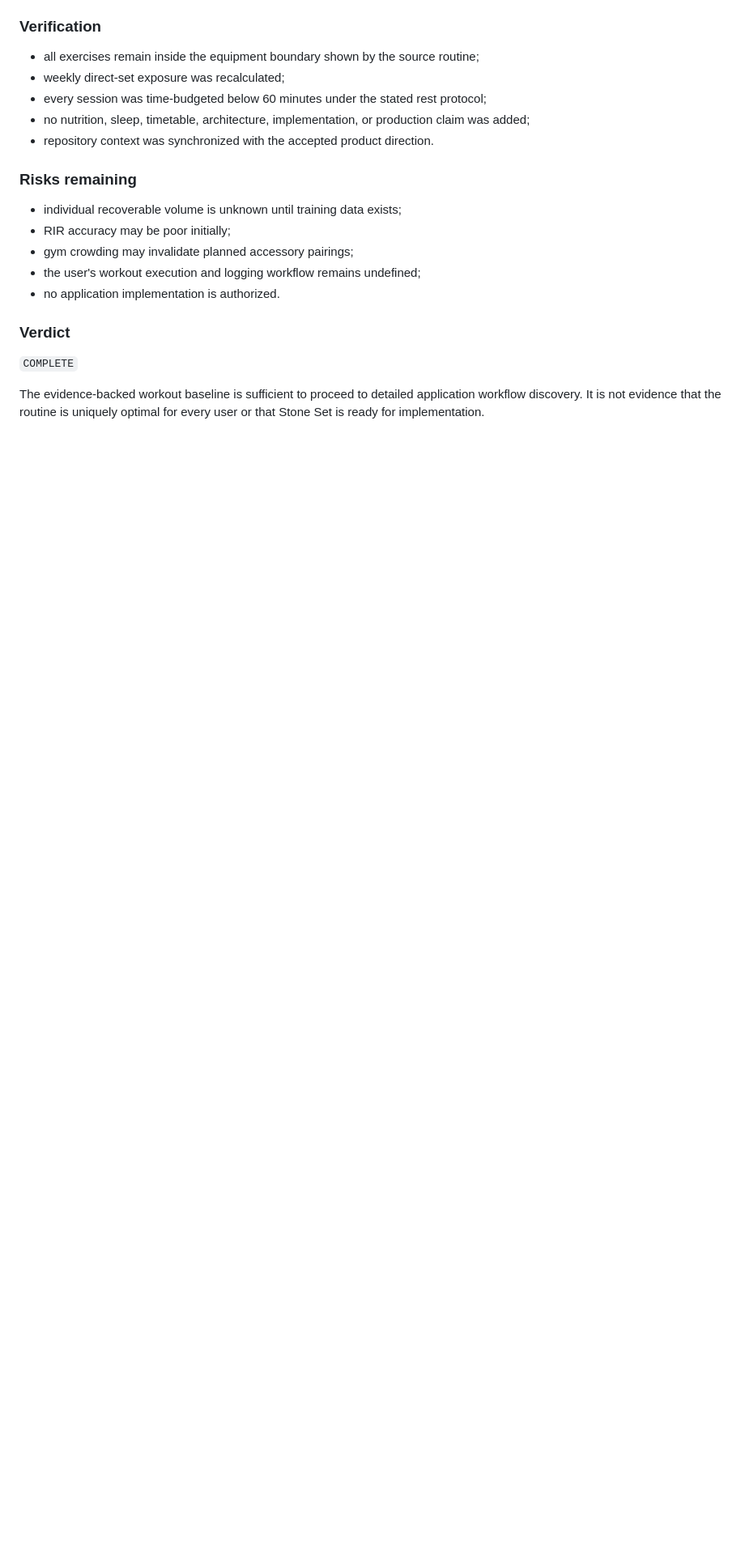
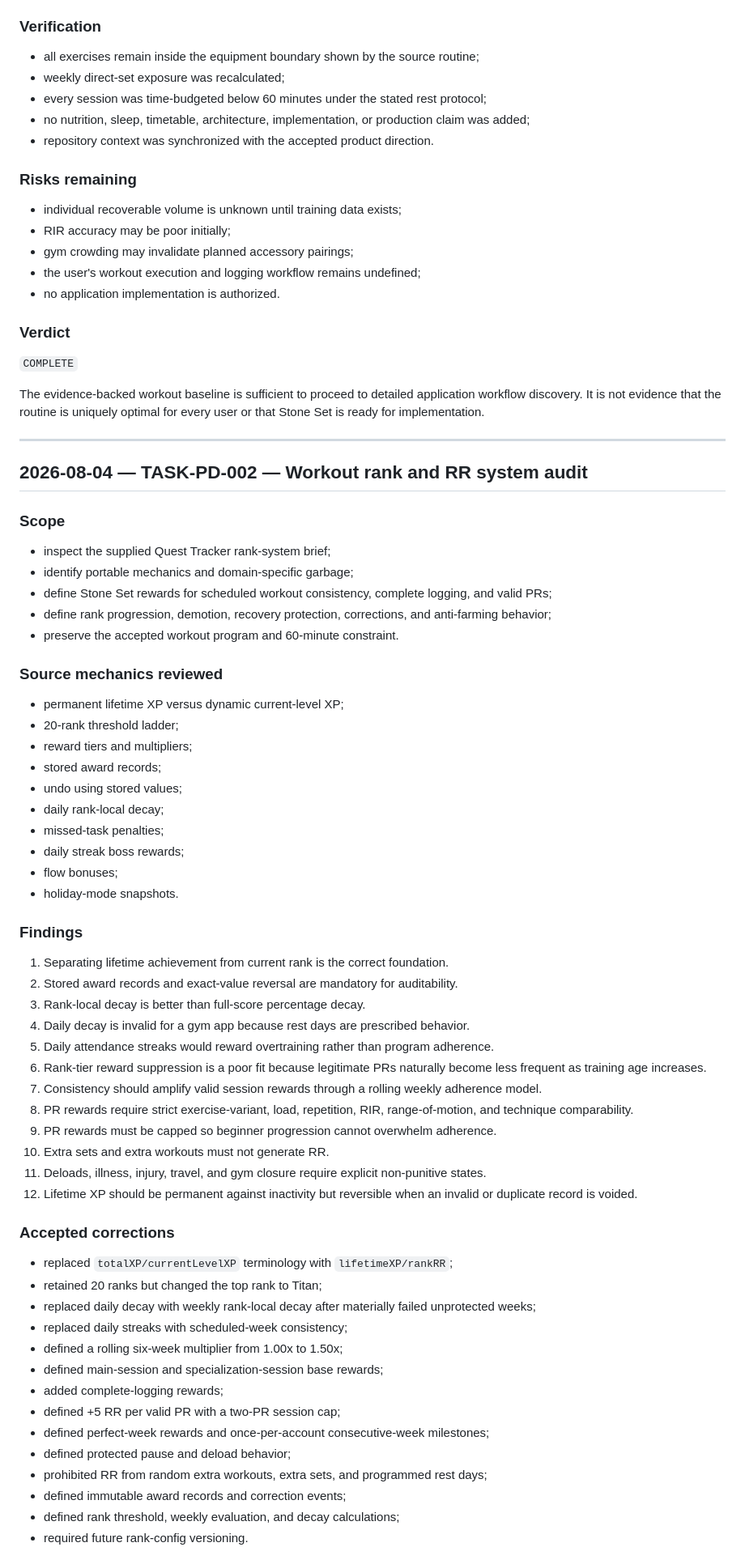
Before and after one commit to Hermann-33/Stone-Set, a Markdown page: docs/context/AUDIT_LOG.md, the part around one of its changes. Shown at 81% size. GitHub-like rendering; blank space fills up the shorter version.

Commit message:
TASK-PD-002: record rank system audit

```diff
--- a/docs/context/AUDIT_LOG.md
+++ b/docs/context/AUDIT_LOG.md
@@ -121,3 +121,61 @@ PubMed identifiers and the specific application of each study are recorded in `d
 `COMPLETE`
 
 The evidence-backed workout baseline is sufficient to proceed to detailed application workflow discovery. It is not evidence that the routine is uniquely optimal for every user or that Stone Set is ready for implementation.
+
+---
+
+## 2026-08-04 — TASK-PD-002 — Workout rank and RR system audit
+
+### Scope
+
+- inspect the supplied Quest Tracker rank-system brief;
+- identify portable mechanics and domain-specific garbage;
+- define Stone Set rewards for scheduled workout consistency, complete logging, and valid PRs;
+- define rank progression, demotion, recovery protection, corrections, and anti-farming behavior;
+- preserve the accepted workout program and 60-minute constraint.
+
+### Source mechanics reviewed
+
+- permanent lifetime XP versus dynamic current-level XP;
+- 20-rank threshold ladder;
+- reward tiers and multipliers;
+- stored award records;
+- undo using stored values;
+- daily rank-local decay;
+- missed-task penalties;
+- daily streak boss rewards;
+- flow bonuses;
+- holiday-mode snapshots.
+
+### Findings
+
+1. Separating lifetime achievement from current rank is the correct foundation.
+2. Stored award records and exact-value reversal are mandatory for auditability.
+3. Rank-local decay is better than full-score percentage decay.
+4. Daily decay is invalid for a gym app because rest days are prescribed behavior.
+5. Daily attendance streaks would reward overtraining rather than program adherence.
+6. Rank-tier reward suppression is a poor fit because legitimate PRs naturally become less frequent as training age increases.
+7. Consistency should amplify valid session rewards through a rolling weekly adherence model.
+8. PR rewards require strict exercise-variant, load, repetition, RIR, range-of-motion, and technique comparability.
+9. PR rewards must be capped so beginner progression cannot overwhelm adherence.
+10. Extra sets and extra workouts must not generate RR.
+11. Deloads, illness, injury, travel, and gym closure require explicit non-punitive states.
+12. Lifetime XP should be permanent against inactivity but reversible when an invalid or duplicate record is voided.
+
+### Accepted corrections
+
+- replaced `totalXP/currentLevelXP` terminology with `lifetimeXP/rankRR`;
+- retained 20 ranks but changed the top rank to Titan;
+- replaced daily decay with weekly rank-local decay after materially failed unprotected weeks;
+- replaced daily streaks with scheduled-week consistency;
+- defined a rolling six-week multiplier from 1.00x to 1.50x;
+- defined main-session and specialization-session base rewards;
+- added complete-logging rewards;
+- defined +5 RR per valid PR with a two-PR session cap;
+- defined perfect-week rewards and once-per-account consecutive-week milestones;
+- defined protected pause and deload behavior;
+- prohibited RR from random extra workouts, extra sets, and programmed rest days;
+- defined immutable award records and correction events;
+- defined rank threshold, weekly evaluation, and decay calculations;
+- required future rank-config versioning.
+
```
Also changed, not shown: other parts of docs/context/AUDIT_LOG.md (+25 -0 lines).
